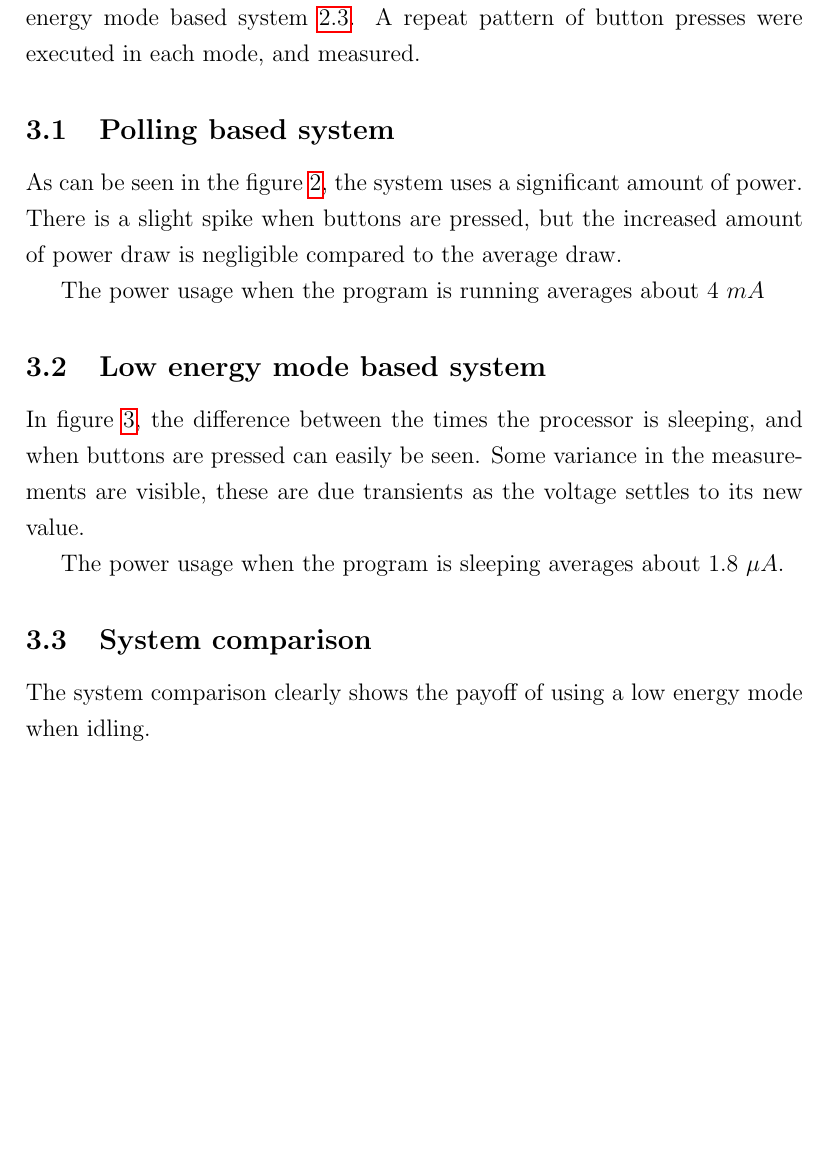
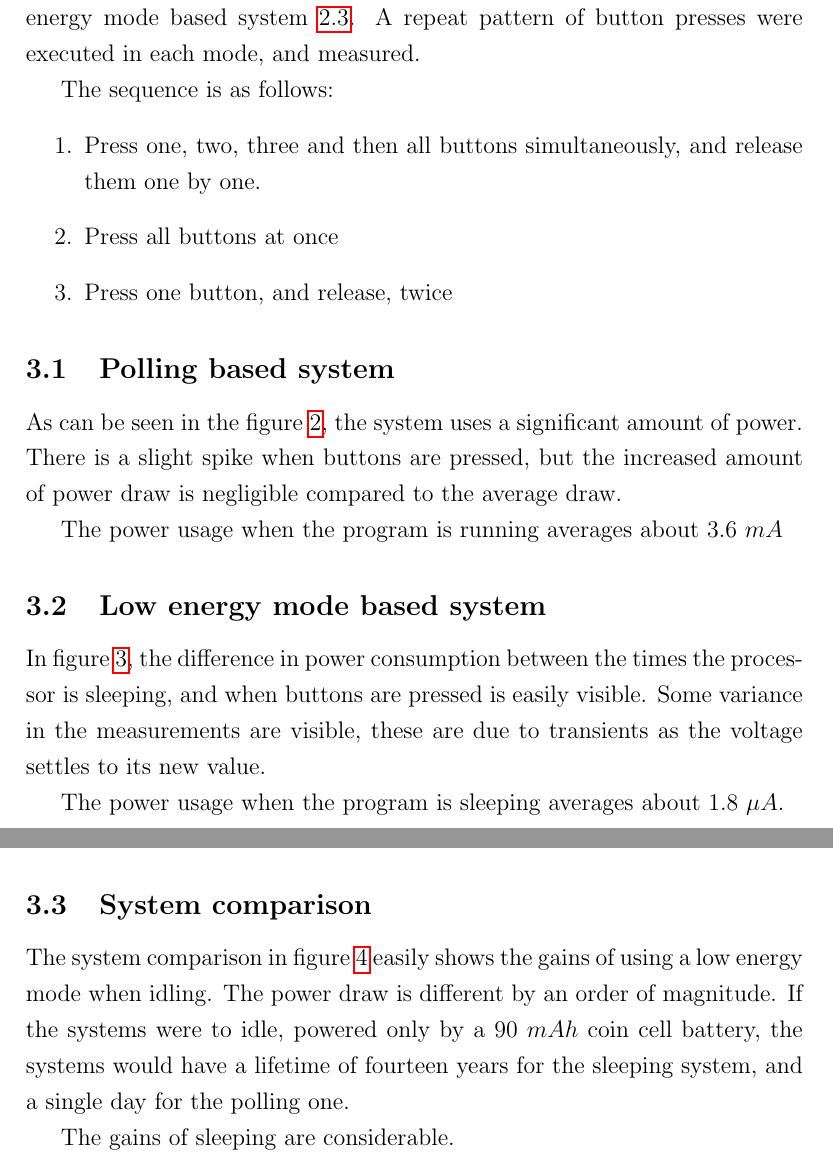
Before and after one commit to peterhgombos/EEDS, a LaTeX paper (ex1/report/report.tex, which reads ex1/report/results.tex): part of page 11 of 17 before the commit and two parts of pages 11 and 12 of 17 after it, the two joined at a grey line, cut so that both start at the same text, the shorter picture padded with empty space. Compiled offline with pdfLaTeX.

Commit message:
elaborate results section

```diff
--- a/ex1/report/results.tex
+++ b/ex1/report/results.tex
@@ -1,13 +1,23 @@
 \section{Results and Tests}
 
 Measurements were done for both the polling based system \ref{subsection:polling} and the low energy mode based system \ref{subsection:low-energy}. A repeat pattern of button presses were executed in each mode, and measured.
+
+The sequence is as follows:
+\begin{enumerate}
+\item
+	Press one, two, three and then all buttons simultaneously, and release them one by one.
+\item
+	Press all buttons at once
+\item
+	Press one button, and release, twice
+\end{enumerate}
 
 \subsection{Polling based system}
 
 As can be seen in the figure \ref{fig:polling-based-system}, the system uses a significant amount of power.
 There is a slight spike when buttons are pressed, but the increased amount of power draw is negligible compared to the average draw.
 
-The power usage when the program is running averages about 4 $m A$
+The power usage when the program is running averages about 3.6 $mA$
 
 \begin{figure}[h]
 \centering
@@ -17,10 +27,10 @@ The power usage when the program is running averages about 4 $m A$
 \end{figure}
 
 \subsection{Low energy mode based system}
-In figure \ref{fig:sleep-based-system}, the difference between the times the processor is sleeping, and when buttons are pressed can easily be seen.
-Some variance in the measurements are visible, these are due transients as the voltage settles to its new value.
+In figure \ref{fig:sleep-based-system}, the difference in power consumption between the times the processor is sleeping, and when buttons are pressed is easily visible.
+Some variance in the measurements are visible, these are due to transients as the voltage settles to its new value.
 
-The power usage when the program is sleeping averages about 1.8 $\mu A$.
+The power usage when the program is sleeping averages about 1.8 ${\mu}A$.
 
 \begin{figure}[h]
 \centering
@@ -32,8 +44,8 @@ The power usage when the program is sleeping averages about 1.8 $\mu A$.
 \subsection{System comparison}
 
-The system comparison clearly shows the payoff of using a low energy mode when idling.
+The system comparison in figure \ref{fig:system-comparison} easily shows the gains of using a low energy mode when idling. The power draw is different by an order of magnitude. If the systems were to idle, powered only by a 90 $mAh$ coin cell battery, the systems would have a lifetime of fourteen years for the sleeping system, and a single day for the polling one.
 
-
+The gains of sleeping are considerable.
 
 \begin{figure}[h]
 \centering
```
Also changed, not shown: ex1/report/results.tex (2 more changed lines).
